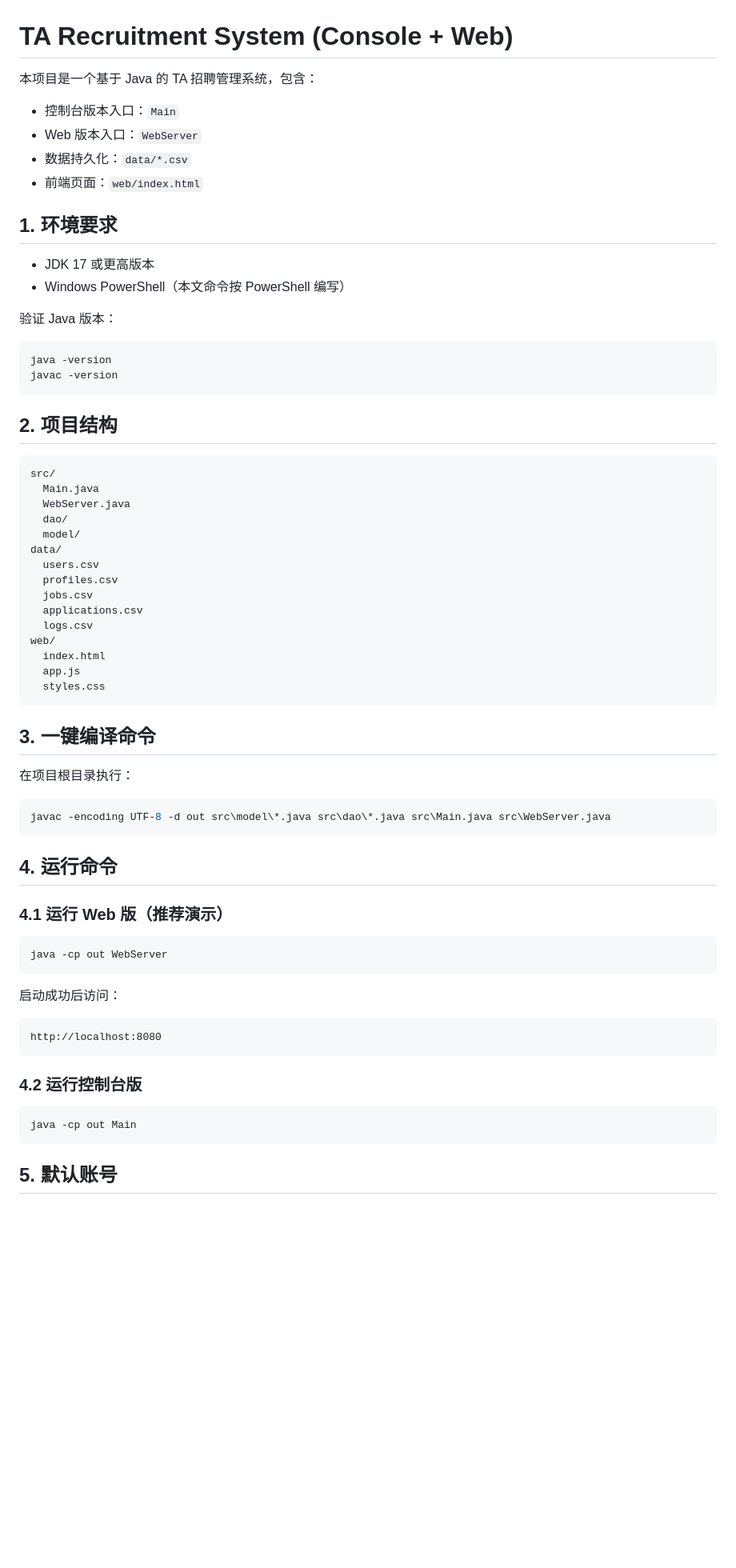
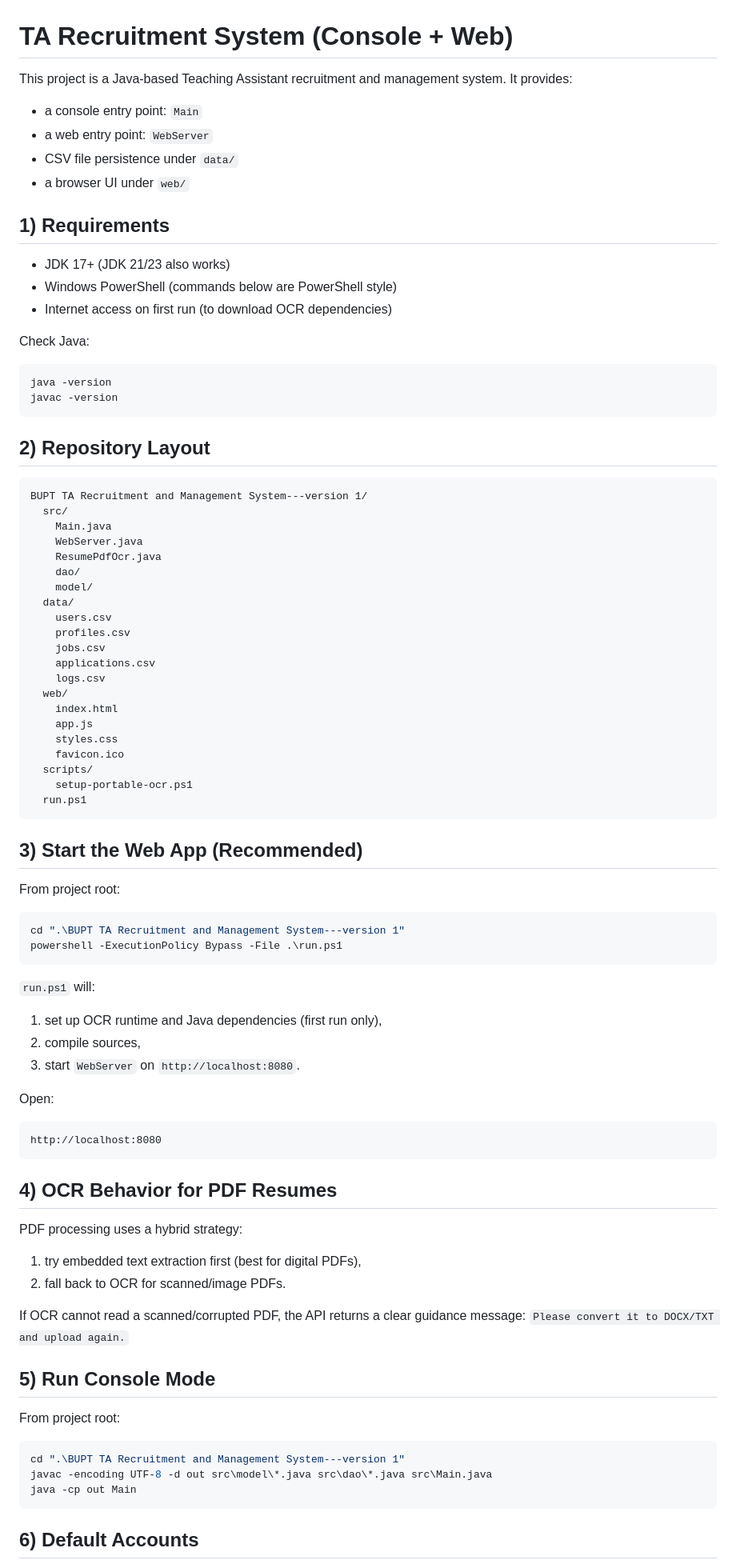
Before and after one commit to Tod8799/EBU6304-Group106, a Markdown page: README run.md, the part around one of its changes. Shown at 80% size. GitHub-like rendering; blank space fills up the shorter version.

````diff
--- a/README run.md
+++ b/README run.md
@@ -1,70 +1,92 @@
 # TA Recruitment System (Console + Web)
 
-本项目是一个基于 Java 的 TA 招聘管理系统，包含：
-- 控制台版本入口：`Main`
-- Web 版本入口：`WebServer`
-- 数据持久化：`data/*.csv`
-- 前端页面：`web/index.html`
+This project is a Java-based Teaching Assistant recruitment and management system.
+It provides:
 
-## 1. 环境要求
+- a console entry point: `Main`
+- a web entry point: `WebServer`
+- CSV file persistence under `data/`
+- a browser UI under `web/`
 
-- JDK 17 或更高版本
-- Windows PowerShell（本文命令按 PowerShell 编写）
+## 1) Requirements
 
-验证 Java 版本：
+- JDK 17+ (JDK 21/23 also works)
+- Windows PowerShell (commands below are PowerShell style)
+- Internet access on first run (to download OCR dependencies)
+
+Check Java:
 
 ```powershell
 java -version
 javac -version
 ```
 
-## 2. 项目结构
+## 2) Repository Layout
 
 ```text
-src/
-  Main.java
-  WebServer.java
-  dao/
-  model/
-data/
-  users.csv
-  profiles.csv
-  jobs.csv
-  applications.csv
-  logs.csv
-web/
-  index.html
-  app.js
-  styles.css
+BUPT TA Recruitment and Management System---version 1/
+  src/
+    Main.java
+    WebServer.java
+    ResumePdfOcr.java
+    dao/
+    model/
+  data/
+    users.csv
+    profiles.csv
+    jobs.csv
+    applications.csv
+    logs.csv
+  web/
+    index.html
+    app.js
+    styles.css
+    favicon.ico
+  scripts/
+    setup-portable-ocr.ps1
+  run.ps1
 ```
 
-## 3. 一键编译命令
+## 3) Start the Web App (Recommended)
 
-在项目根目录执行：
+From project root:
 
 ```powershell
-javac -encoding UTF-8 -d out src\model\*.java src\dao\*.java src\Main.java src\WebServer.java
+cd ".\BUPT TA Recruitment and Management System---version 1"
+powershell -ExecutionPolicy Bypass -File .\run.ps1
 ```
 
-## 4. 运行命令
+`run.ps1` will:
 
-### 4.1 运行 Web 版（推荐演示）
+1. set up OCR runtime and Java dependencies (first run only),
+2. compile sources,
+3. start `WebServer` on `http://localhost:8080`.
 
-```powershell
-java -cp out WebServer
-```
-
-启动成功后访问：
+Open:
 
 ```text
 http://localhost:8080
 ```
 
-### 4.2 运行控制台版
+## 4) OCR Behavior for PDF Resumes
+
+PDF processing uses a hybrid strategy:
+
+1. try embedded text extraction first (best for digital PDFs),
+2. fall back to OCR for scanned/image PDFs.
+
+If OCR cannot read a scanned/corrupted PDF, the API returns a clear guidance message:
+`Please convert it to DOCX/TXT and upload again.`
+
+## 5) Run Console Mode
+
+From project root:
 
 ```powershell
+cd ".\BUPT TA Recruitment and Management System---version 1"
+javac -encoding UTF-8 -d out src\model\*.java src\dao\*.java src\Main.java
 java -cp out Main
 ```
 
-## 5. 默认账号
+## 6) Default Accounts
 
````
Also changed, not shown: other parts of README run.md (+77 -90 lines).
